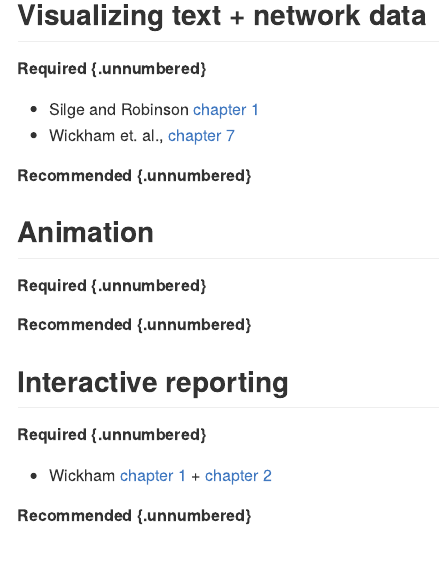
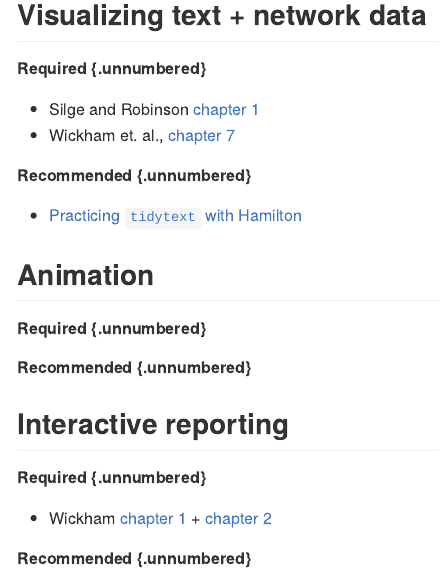
Before and after one commit to uc-dataviz/course-notes, an R Markdown document (03-schedule.Rmd): the page in a window 1100 px wide, from 3300 px down. The pictures show the output file docs/03-schedule.md that the author committed with the source, drawn offline in the style of GitHub.

Commit message:
Add Hamilton example to recommended readings for text viz

```diff
--- a/03-schedule.Rmd
+++ b/03-schedule.Rmd
@@ -133,6 +133,8 @@ The list of topics is tentative and the pacing subject to change. Assigned readi
 
 ##### Recommended {.unnumbered}
 
+- [Practicing `tidytext` with Hamilton](https://cfss.uchicago.edu/notes/hamilton/)
+
 ## Animation
 
 ##### Required {.unnumbered}
```
Also changed, not shown: docs/03-schedule.md, docs/search.json, 1 other file.
